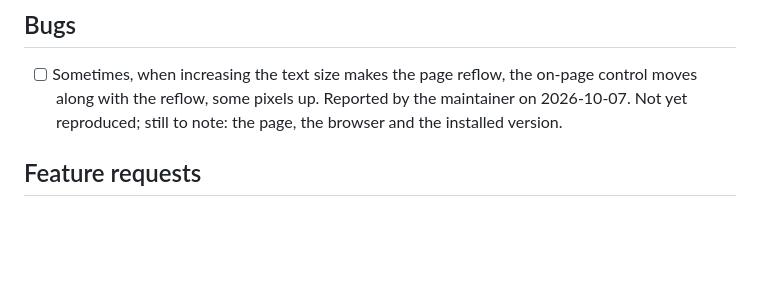
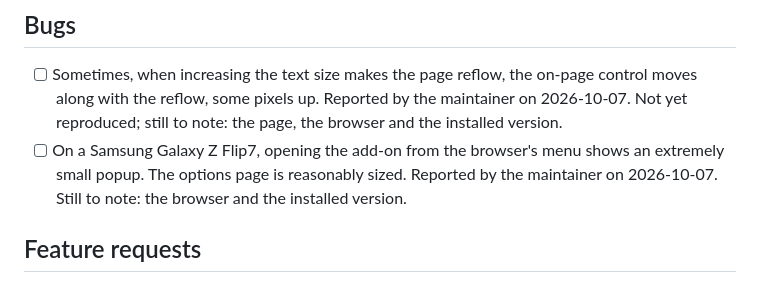
Before and after one commit to narve/text-size-adjuster, a Markdown page: TODO.md, the part around the change. GitHub-like rendering; blank space fills up the shorter version.

Commit message:
TODO: bug, the popup is extremely small on a Samsung Galaxy Z Flip7
Co-Authored-By: Claude Opus 5.5 <noreply@anthropic.com>

```diff
--- a/TODO.md
+++ b/TODO.md
@@ -24,6 +24,10 @@ including the ones already fixed.
       on-page control moves along with the reflow, some pixels up. Reported by
       the maintainer on 2026-10-07. Not yet reproduced; still to note: the page,
       the browser and the installed version.
+- [ ] On a Samsung Galaxy Z Flip7, opening the add-on from the browser's menu
+      shows an extremely small popup. The options page is reasonably sized.
+      Reported by the maintainer on 2026-10-07. Still to note: the browser and
+      the installed version.
 
 ## Feature requests
 
```
